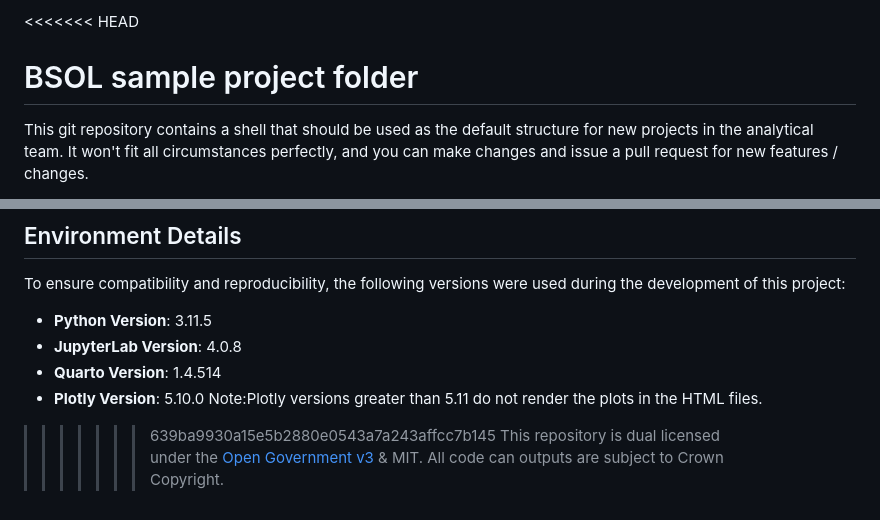
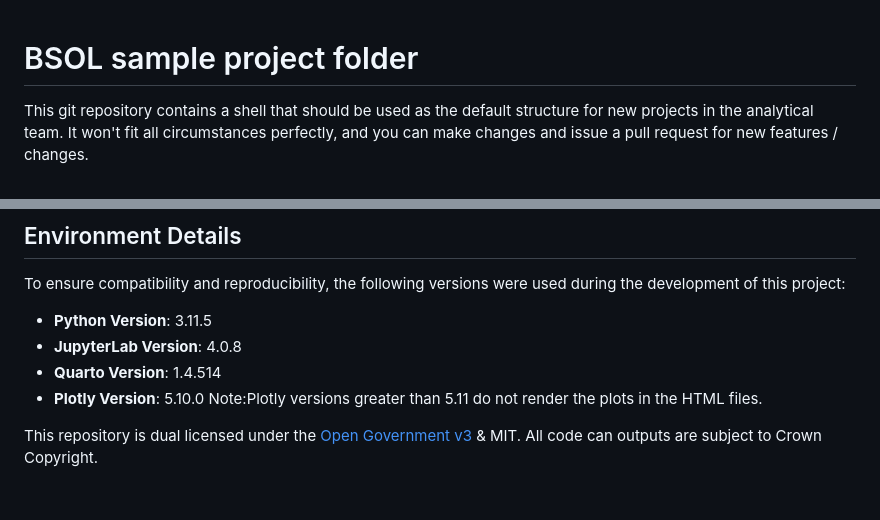
Before and after one commit to Birmingham-and-Solihull-ICS/ParamedicsFeedback, a Markdown page: README.md, 2 parts joined by grey strips. Drawn GitHub-style; blank space fills up the shorter version.

```diff
--- a/README.md
+++ b/README.md
@@ -1,4 +1,4 @@
-<<<<<<< HEAD
+
 # BSOL sample project folder
 
 This git repository contains a shell that should be used as the default structure for new projects
@@ -57,5 +55,5 @@ To ensure compatibility and reproducibility, the following versions were used du
 * **Plotly Version**: 5.10.0
   Note:Plotly versions greater than 5.11 do not render the plots in the HTML files.
 
->>>>>>> 639ba9930a15e5b2880e0543a7a243affcc7b145
+>>>>>>>
 This repository is dual licensed under the [Open Government v3]([https://www.nationalarchives.gov.uk/doc/open-government-licence/version/3/) & MIT. All code can outputs are subject to Crown Copyright.
```
Also changed, not shown: other parts of README.md (+0 -2 lines).
